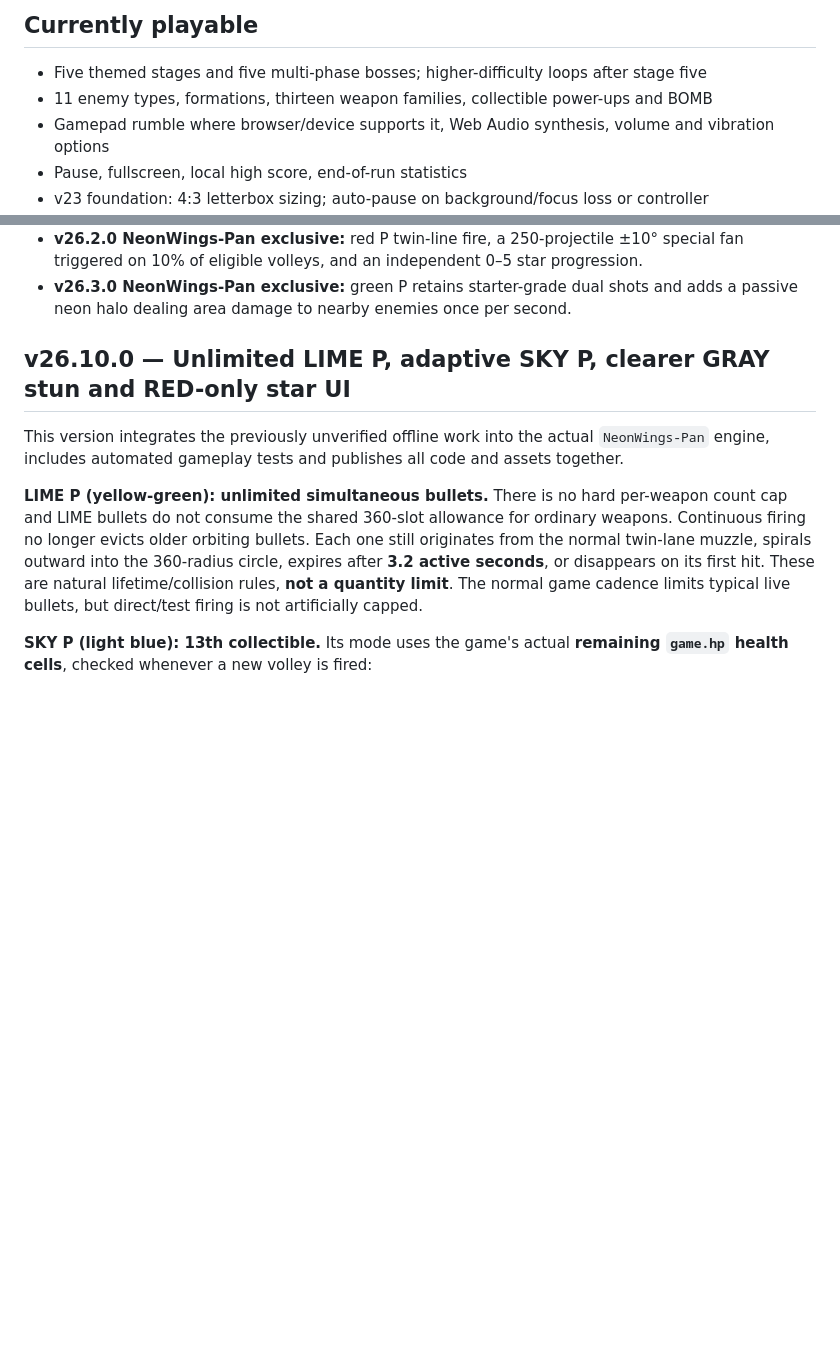
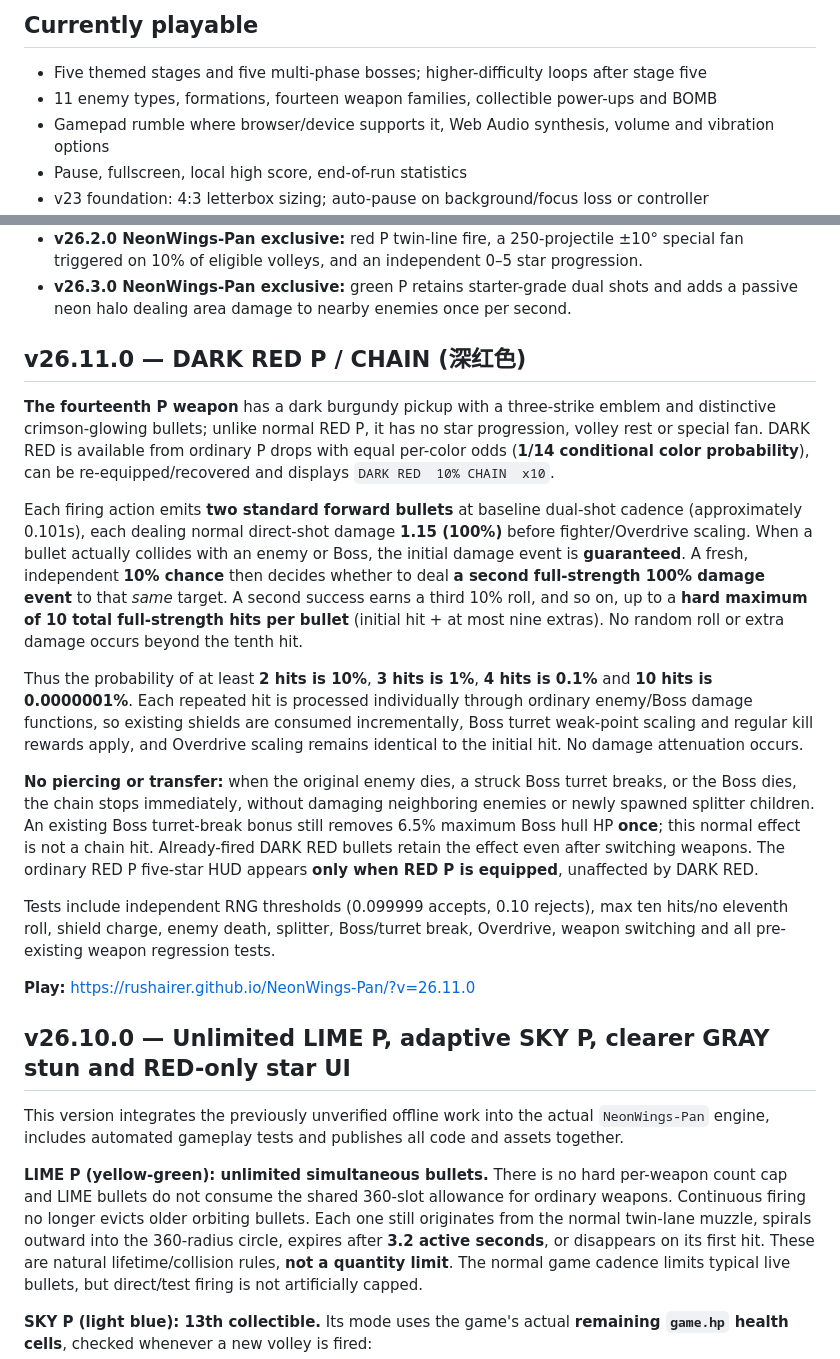
Before and after one commit to rushairer/NeonWings-Pan, a Markdown page: README.md, 2 parts joined by grey strips. Drawn GitHub-style; blank space fills up the shorter version.

Commit message:
docs(v26.11): record fourteen-color DARK RED chain rules, release notes and tests

```diff
--- a/README.md
+++ b/README.md
@@ -13,7 +13,7 @@ A controller-first, five-stage, side-scrolling neon arcade shooter built with br
 ## Currently playable
 
 - Five themed stages and five multi-phase bosses; higher-difficulty loops after stage five
-- 11 enemy types, formations, thirteen weapon families, collectible power-ups and BOMB
+- 11 enemy types, formations, fourteen weapon families, collectible power-ups and BOMB
 - Gamepad rumble where browser/device supports it, Web Audio synthesis, volume and vibration options
 - Pause, fullscreen, local high score, end-of-run statistics
 - v23 foundation: 4:3 letterbox sizing; auto-pause on background/focus loss or controller disconnection; browser-storage fallback
@@ -28,6 +28,20 @@ A controller-first, five-stage, side-scrolling neon arcade shooter built with br
 - v26.1.1 UI fix: fighter/mode selector uses explicit non-overlapping layout geometry; selected fighter frame, Training hint, ship descriptions and score footer retain safe spacing.
 - **v26.2.0 NeonWings-Pan exclusive:** red P twin-line fire, a 250-projectile ±10° special fan triggered on 10% of eligible volleys, and an independent 0–5 star progression.
 - **v26.3.0 NeonWings-Pan exclusive:** green P retains starter-grade dual shots and adds a passive neon halo dealing area damage to nearby enemies once per second.
+
+## v26.11.0 — DARK RED P / CHAIN (深红色)
+
+**The fourteenth P weapon** has a dark burgundy pickup with a three-strike emblem and distinctive crimson-glowing bullets; unlike normal RED P, it has no star progression, volley rest or special fan. DARK RED is available from ordinary P drops with equal per-color odds (**1/14 conditional color probability**), can be re-equipped/recovered and displays `DARK RED  10% CHAIN  x10`.
+
+Each firing action emits **two standard forward bullets** at baseline dual-shot cadence (approximately 0.101s), each dealing normal direct-shot damage **1.15 (100%)** before fighter/Overdrive scaling. When a bullet actually collides with an enemy or Boss, the initial damage event is **guaranteed**. A fresh, independent **10% chance** then decides whether to deal **a second full-strength 100% damage event** to that *same* target. A second success earns a third 10% roll, and so on, up to a **hard maximum of 10 total full-strength hits per bullet** (initial hit + at most nine extras). No random roll or extra damage occurs beyond the tenth hit.
+
+Thus the probability of at least **2 hits is 10%**, **3 hits is 1%**, **4 hits is 0.1%** and **10 hits is 0.0000001%**. Each repeated hit is processed individually through ordinary enemy/Boss damage functions, so existing shields are consumed incrementally, Boss turret weak-point scaling and regular kill rewards apply, and Overdrive scaling remains identical to the initial hit. No damage attenuation occurs.
+
+**No piercing or transfer:** when the original enemy dies, a struck Boss turret breaks, or the Boss dies, the chain stops immediately, without damaging neighboring enemies or newly spawned splitter children. An existing Boss turret-break bonus still removes 6.5% maximum Boss hull HP **once**; this normal effect is not a chain hit. Already-fired DARK RED bullets retain the effect even after switching weapons. The ordinary RED P five-star HUD appears **only when RED P is equipped**, unaffected by DARK RED.
+
+Tests include independent RNG thresholds (0.099999 accepts, 0.10 rejects), max ten hits/no eleventh roll, shield charge, enemy death, splitter, Boss/turret break, Overdrive, weapon switching and all pre-existing weapon regression tests.
+
+**Play:** https://rushairer.github.io/NeonWings-Pan/?v=26.11.0
 
 ## v26.10.0 — Unlimited LIME P, adaptive SKY P, clearer GRAY stun and RED-only star UI
 
```
Also changed, not shown: AGENTS.md (+3 -2 lines), ROADMAP.md (+12 -0 lines).
